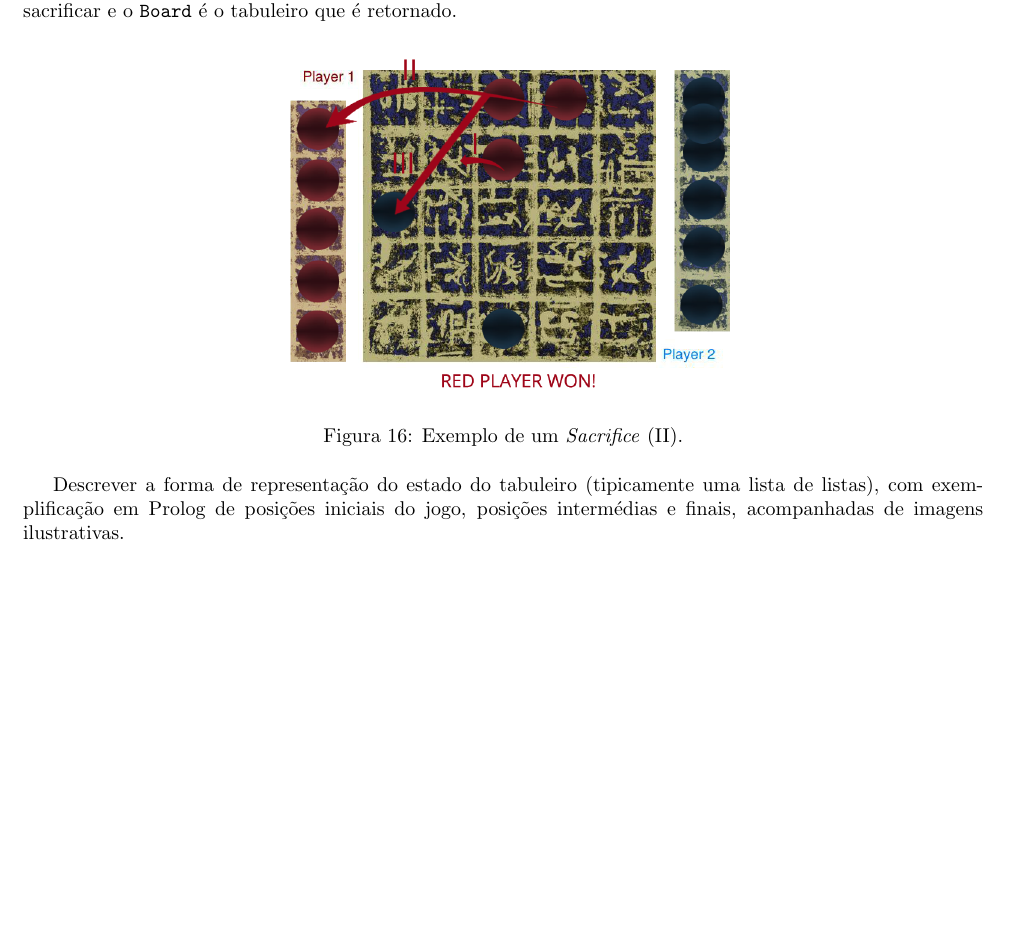
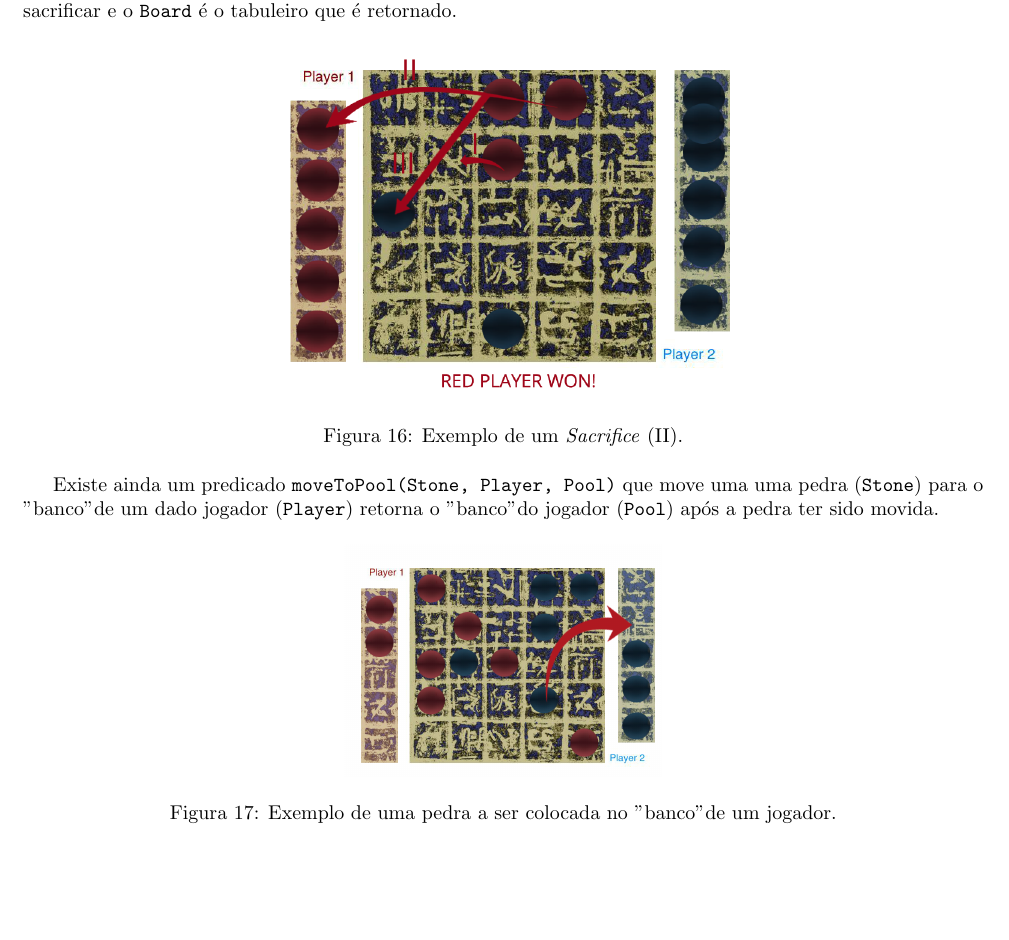
Before and after one commit to mariateresachaves/SixteenStones_plog, a LaTeX document (docs/relatorio/template.tex): part of page 10 of 11 before the commit and part of page 10 of 12 after it, cut so that both start at the same text, the shorter picture padded with empty space. Compiled offline with pdfLaTeX.

Commit message:
relatorio update

```diff
--- a/docs/relatorio/template.tex
+++ b/docs/relatorio/template.tex
@@ -262,8 +262,15 @@ Para o \textit{Sacrifice} é usado o predicado \texttt{sacrifice(Stone, Board)},
 	\caption{Exemplo de um \textit{Sacrifice} (II).}
 \end{figure}
 
-Descrever a forma de representação do estado do tabuleiro (tipicamente uma lista de listas), com exemplificação em Prolog de posições iniciais do jogo, posições intermédias e finais, acompanhadas de imagens ilustrativas.
+Existe ainda um predicado \texttt{moveToPool(Stone, Player, Pool)} que move uma uma pedra (\texttt{Stone}) para o "banco" de um dado jogador (\texttt{Player}) retorna o "banco" do jogador (\texttt{Pool}) após a pedra ter sido movida.
 
+\begin{figure}[!htb]
+	\centering
+	\includegraphics[scale=0.2]{images/pool.png}
+	\caption{Exemplo de uma pedra a ser colocada no "banco" de um jogador.}
+\end{figure}
+
+\newpage
 
 %----------------------------------------------------------------------------------------------------------------------------------------------------------------------
 \section{Visualização do Tabuleiro}
```
Also changed, not shown: docs/relatorio/images/pool.png (added), 4 other files.
